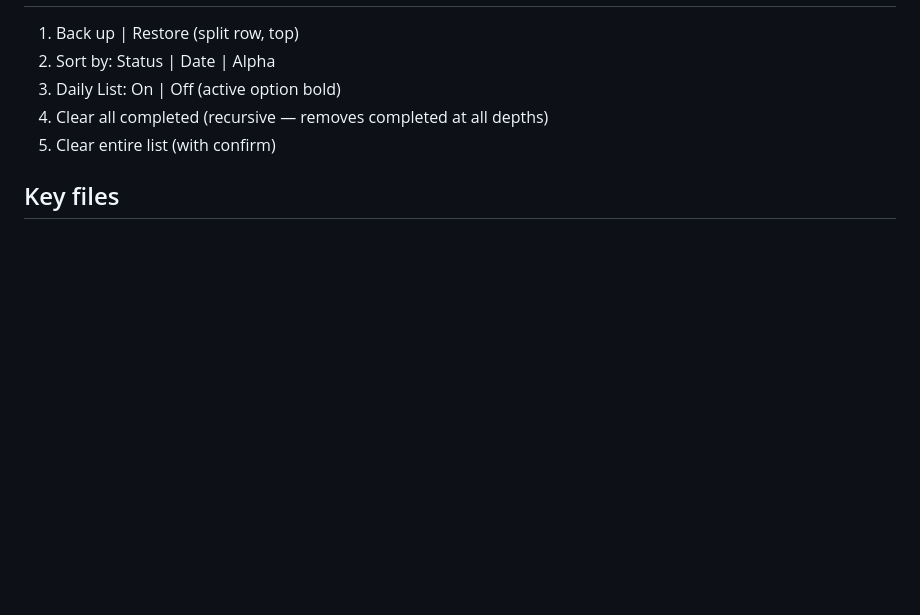
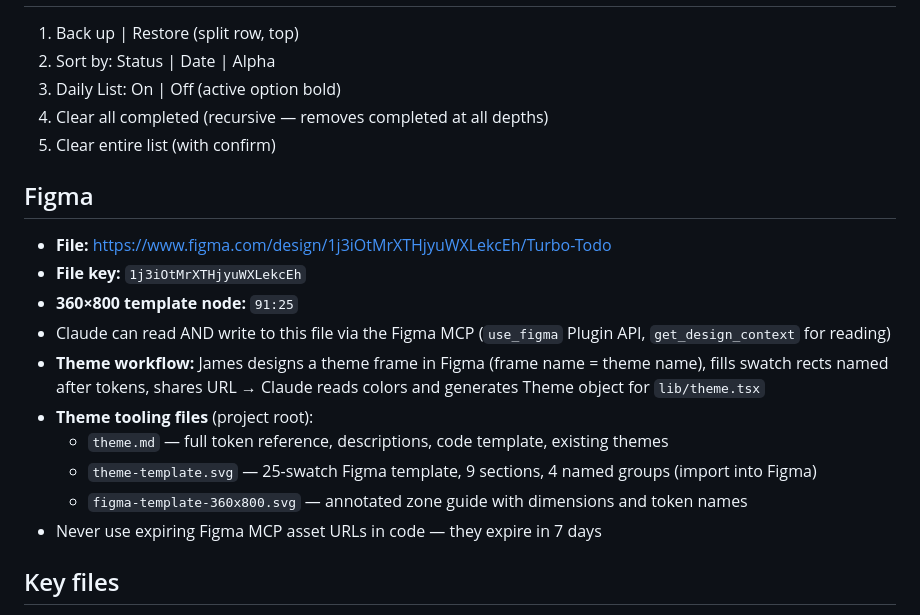
Before and after one commit to brooksie68/turbo-todo-native, a Markdown page: CLAUDE.md, the part around the change. Drawn GitHub-style; blank space fills up the shorter version.

Commit message:
Add Figma file URL, theme tooling docs to CLAUDE.md
- Figma section: file URL, file key, 360x800 node ID, use_figma read/write workflow
- Theme workflow documented: swatch naming → URL share → Claude reads → generates code
- References theme.md, theme-template.svg, figma-template-360x800.svg

Co-Authored-By: Claude Sonnet 4.6 <noreply@anthropic.com>

```diff
--- a/CLAUDE.md
+++ b/CLAUDE.md
@@ -65,6 +65,18 @@ React Native + Expo conversion of TurboTodo web app. Target: native Android. **L
 4. Clear all completed (recursive — removes completed at all depths)
 5. Clear entire list (with confirm)
 
+## Figma
+- **File:** https://www.figma.com/design/1j3iOtMrXTHjyuWXLekcEh/Turbo-Todo
+- **File key:** `1j3iOtMrXTHjyuWXLekcEh`
+- **360×800 template node:** `91:25`
+- Claude can read AND write to this file via the Figma MCP (`use_figma` Plugin API, `get_design_context` for reading)
+- **Theme workflow:** James designs a theme frame in Figma (frame name = theme name), fills swatch rects named after tokens, shares URL → Claude reads colors and generates Theme object for `lib/theme.tsx`
+- **Theme tooling files** (project root):
+  - `theme.md` — full token reference, descriptions, code template, existing themes
+  - `theme-template.svg` — 25-swatch Figma template, 9 sections, 4 named groups (import into Figma)
+  - `figma-template-360x800.svg` — annotated zone guide with dimensions and token names
+- Never use expiring Figma MCP asset URLs in code — they expire in 7 days
+
 ## Key files
 - `lib/db.ts` — SQLite init, schema, WAL mode, migrations
 - `lib/types.ts` — List, Todo types (includes daily_source_* fields)
```
